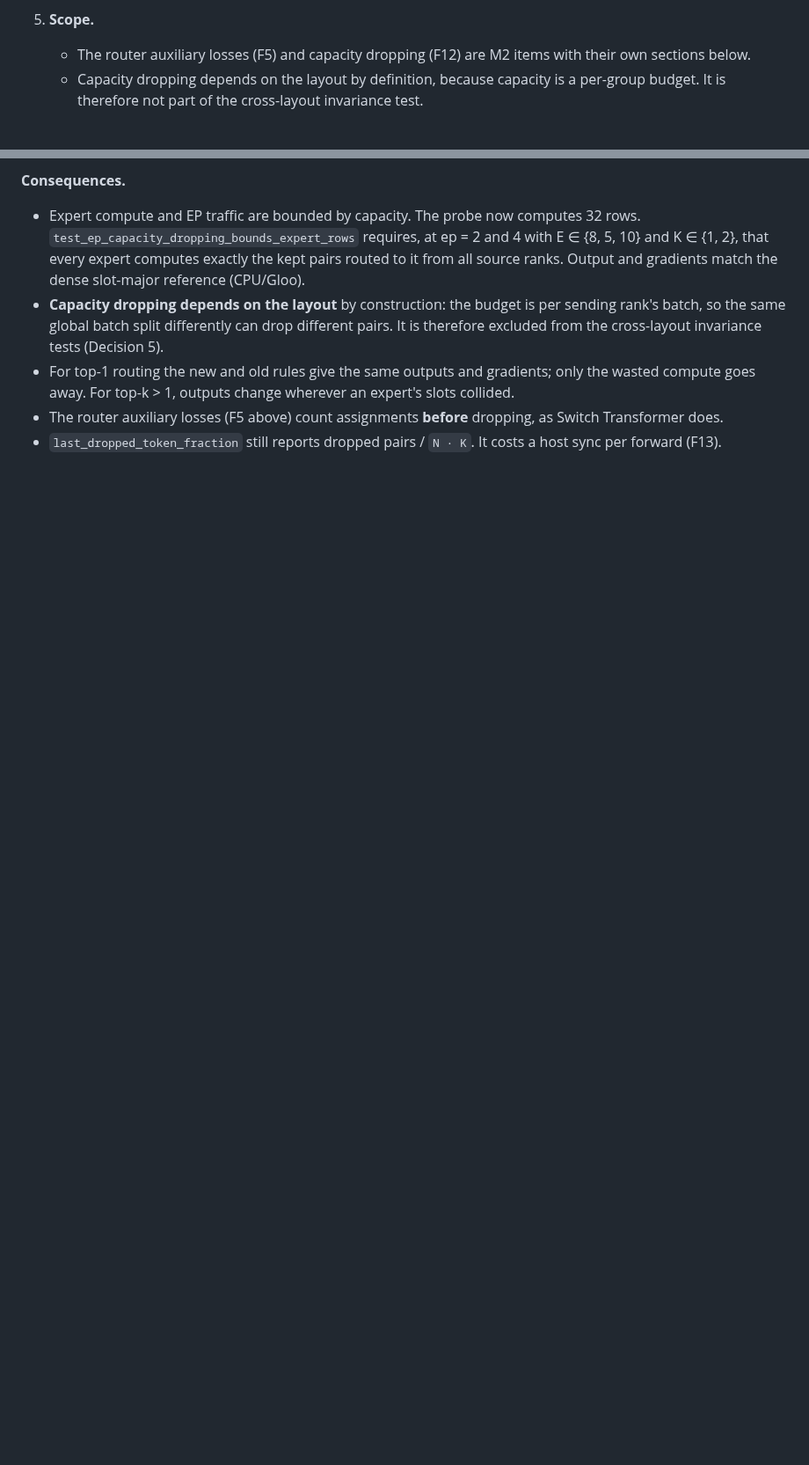
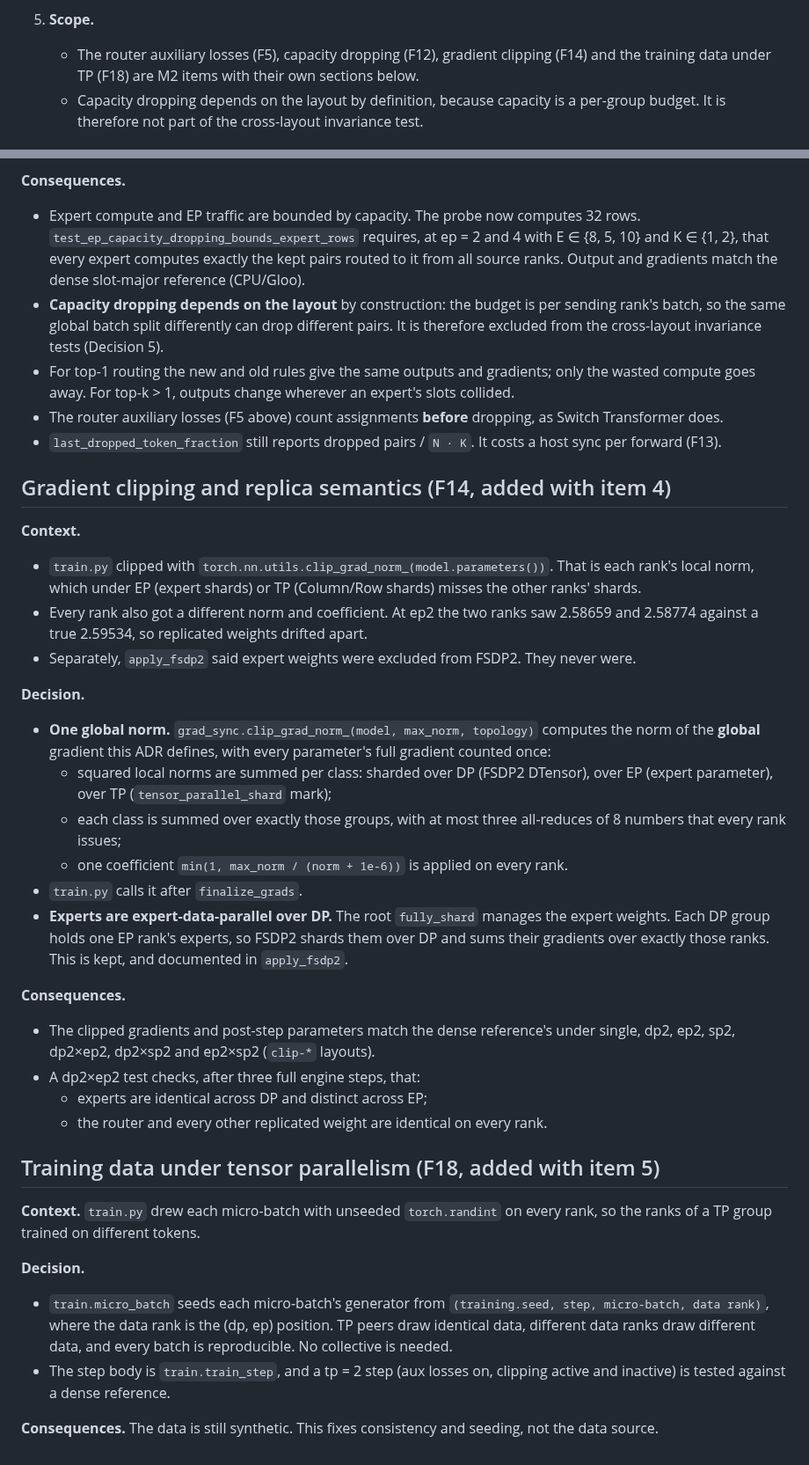
Before and after one commit to Mattral/Composed-Mixture-of-Experts-Engine, a Markdown page: docs/adr/ADR-011-layout-independent-global-mean-objective.md, 2 parts joined by grey strips. Shown at 88% size. Drawn GitHub-style; blank space fills up the shorter version.

Commit message:
docs(M2): finalize ADR-011 and the M2 changelog
ADR-011 gains sections for gradient clipping and replica semantics (F14) and for training data under tensor parallelism (F18), and its scope and related-findings lines now cover every M2 finding (F5, F12, F14, F18, F22-F26). The CHANGELOG's M2 section is no longer marked in progress and states the verification environment (CPU + Gloo; Windows 11, WSL Ubuntu 24.04, GitHub ubuntu-22.04; torch 2.14.1). No code changes.

```diff
--- a/docs/adr/ADR-011-layout-independent-global-mean-objective.md
+++ b/docs/adr/ADR-011-layout-independent-global-mean-objective.md
@@ -109,8 +109,9 @@ test exposed were fixed:
      GPU claim.
 
 5. **Scope.**
-   * The router auxiliary losses (F5) and capacity dropping (F12) are M2
-     items with their own sections below.
+   * The router auxiliary losses (F5), capacity dropping (F12), gradient
+     clipping (F14) and the training data under TP (F18) are M2 items with
+     their own sections below.
    * Capacity dropping depends on the layout by definition, because capacity
      is a per-group budget. It is therefore not part of the cross-layout
      invariance test.
@@ -281,3 +282,62 @@ trained the router.
   dropping, as Switch Transformer does.
 * `last_dropped_token_fraction` still reports dropped pairs / `N · K`. It
   costs a host sync per forward (F13).
+
+## Gradient clipping and replica semantics (F14, added with item 4)
+
+**Context.**
+
+* `train.py` clipped with `torch.nn.utils.clip_grad_norm_(model.parameters())`.
+  That is each rank's local norm, which under EP (expert shards) or TP
+  (Column/Row shards) misses the other ranks' shards.
+* Every rank also got a different norm and coefficient. At ep2 the two
+  ranks saw 2.58659 and 2.58774 against a true 2.59534, so replicated
+  weights drifted apart.
+* Separately, `apply_fsdp2` said expert weights were excluded from FSDP2.
+  They never were.
+
+**Decision.**
+
+* **One global norm.** `grad_sync.clip_grad_norm_(model, max_norm, topology)`
+  computes the norm of the **global** gradient this ADR defines, with every
+  parameter's full gradient counted once:
+  * squared local norms are summed per class: sharded over DP (FSDP2
+    DTensor), over EP (expert parameter), over TP (`tensor_parallel_shard`
+    mark);
+  * each class is summed over exactly those groups, with at most three
+    all-reduces of 8 numbers that every rank issues;
+  * one coefficient `min(1, max_norm / (norm + 1e-6))` is applied on every
+    rank.
+* `train.py` calls it after `finalize_grads`.
+* **Experts are expert-data-parallel over DP.** The root `fully_shard`
+  manages the expert weights. Each DP group holds one EP rank's experts, so
+  FSDP2 shards them over DP and sums their gradients over exactly those
+  ranks. This is kept, and documented in `apply_fsdp2`.
+
+**Consequences.**
+
+* The clipped gradients and post-step parameters match the dense
+  reference's under single, dp2, ep2, sp2, dp2×ep2, dp2×sp2 and ep2×sp2
+  (`clip-*` layouts).
+* A dp2×ep2 test checks, after three full engine steps, that:
+  * experts are identical across DP and distinct across EP;
+  * the router and every other replicated weight are identical on every
+    rank.
+
+## Training data under tensor parallelism (F18, added with item 5)
+
+**Context.** `train.py` drew each micro-batch with unseeded `torch.randint`
+on every rank, so the ranks of a TP group trained on different tokens.
+
+**Decision.**
+
+* `train.micro_batch` seeds each micro-batch's generator from
+  `(training.seed, step, micro-batch, data rank)`, where the data rank is
+  the (dp, ep) position. TP peers draw identical data, different data ranks
+  draw different data, and every batch is reproducible. No collective is
+  needed.
+* The step body is `train.train_step`, and a tp = 2 step (aux losses on,
+  clipping active and inactive) is tested against a dense reference.
+
+**Consequences.** The data is still synthetic. This fixes consistency and
+seeding, not the data source.
```
Also changed, not shown: other parts of docs/adr/ADR-011-layout-independent-global-mean-objective.md (+1 -1 lines), CHANGELOG.md (+7 -1 lines).
